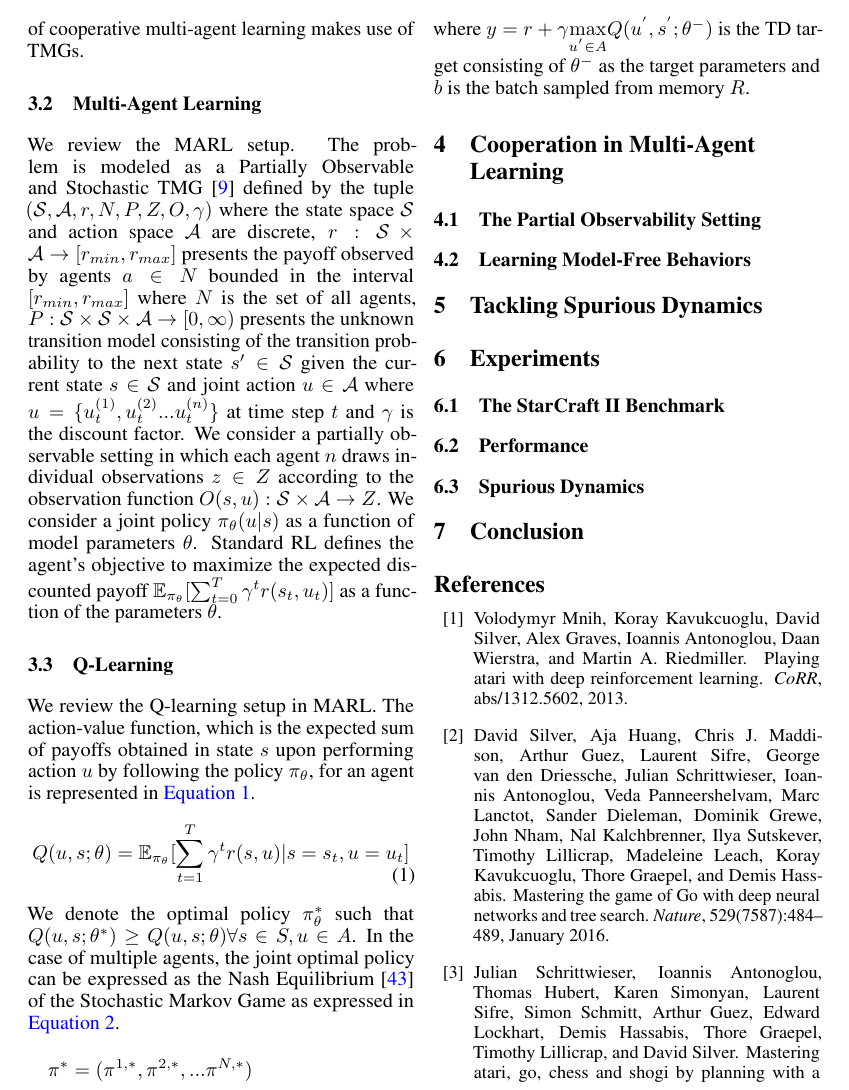
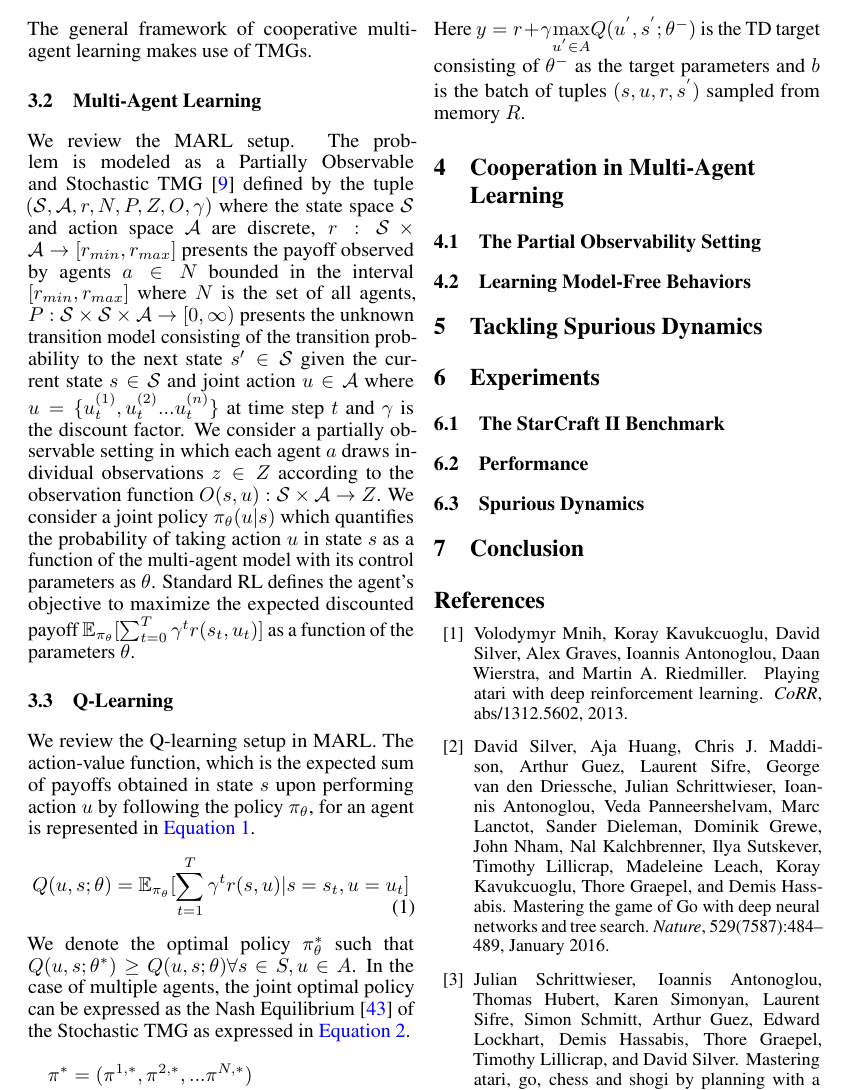
Before and after one commit to karush17/ECE1657-Project, a LaTeX paper (doc/neurips_2020.tex): part of page 3 of 5, cut so that both start at the same text. Compiled offline with pdfLaTeX.

Commit message:
spell check complete

```diff
--- a/doc/neurips_2020.tex
+++ b/doc/neurips_2020.tex
@@ -124,13 +124,13 @@ We revisit Stochastic Markov Games \cite{overview} which serve as the fundamenta
 
 \subsection{Multi-Agent Learning}
-We review the MARL setup. The problem is modeled as a Partially Observable and Stochastic TMG \cite{rl} defined by the tuple $(\mathcal{S},\mathcal{A},r,N,P,Z,O,\gamma)$ where the state space $\mathcal{S}$ and action space $\mathcal{A}$ are discrete, $r: \mathcal{S} \times \mathcal{A} \rightarrow [r_{min},r_{max}]$ presents the payoff observed by agents $a \in N$ bounded in the interval $[r_{min},r_{max}]$ where $N$ is the set of all agents, $P: \mathcal{S} \times \mathcal{S} \times \mathcal{A} \rightarrow [0,\infty)$ presents the unknown transition model consisting of the transition probability to the next state $s\textquotesingle \in \mathcal{S}$ given the current state $s \in \mathcal{S}$ and joint action $u \in \mathcal{A}$ where $u = \{u_{t}^{(1)},u_{t}^{(2)}...u_{t}^{(n)}\}$ at time step $t$ and $\gamma$ is the discount factor. We consider a partially observable setting in which each agent $n$ draws individual observations $z \in Z$ according to the observation function $O(s,u): \mathcal{S} \times \mathcal{A} \rightarrow Z$. We consider a joint policy $\pi_{\theta}({u|s})$ as a function of model parameters $\theta$. Standard RL defines the agent's objective to maximize the expected discounted payoff $\mathbb{E}_{\pi_{\theta}}[\sum_{t=0}^{T}\gamma^{t}r(s_{t},u_{t})]$ as a function of the parameters $\theta$.
+We review the MARL setup. The problem is modeled as a Partially Observable and Stochastic TMG \cite{rl} defined by the tuple $(\mathcal{S},\mathcal{A},r,N,P,Z,O,\gamma)$ where the state space $\mathcal{S}$ and action space $\mathcal{A}$ are discrete, $r: \mathcal{S} \times \mathcal{A} \rightarrow [r_{min},r_{max}]$ presents the payoff observed by agents $a \in N$ bounded in the interval $[r_{min},r_{max}]$ where $N$ is the set of all agents, $P: \mathcal{S} \times \mathcal{S} \times \mathcal{A} \rightarrow [0,\infty)$ presents the unknown transition model consisting of the transition probability to the next state $s\textquotesingle \in \mathcal{S}$ given the current state $s \in \mathcal{S}$ and joint action $u \in \mathcal{A}$ where $u = \{u_{t}^{(1)},u_{t}^{(2)}...u_{t}^{(n)}\}$ at time step $t$ and $\gamma$ is the discount factor. We consider a partially observable setting in which each agent $a$ draws individual observations $z \in Z$ according to the observation function $O(s,u): \mathcal{S} \times \mathcal{A} \rightarrow Z$. We consider a joint policy $\pi_{\theta}({u|s})$ which quantifies the probability of taking action $u$ in state $s$ as a function of the multi-agent model with its control parameters as $\theta$. Standard RL defines the agent's objective to maximize the expected discounted payoff $\mathbb{E}_{\pi_{\theta}}[\sum_{t=0}^{T}\gamma^{t}r(s_{t},u_{t})]$ as a function of the parameters $\theta$.
 
 \subsection{Q-Learning}
 We review the Q-learning setup in MARL. The action-value function, which is the expected sum of payoffs obtained in state $s$ upon performing action $u$ by following the policy $\pi_{\theta}$, for an agent is represented in \autoref{eq:action-value}.
 \begin{gather}
   Q(u,s;\theta) = \mathbb{E}_{\pi_{\theta}}[\sum_{t=1}^{T}\gamma^{t}r(s,u)|s=s_{t},u=u_{t}] \label{eq:action-value}
 \end{gather}
-We denote the optimal policy $\pi_{\theta}^{*}$ such that $Q(u,s;\theta^{*}) \geq Q(u,s;\theta) \forall s \in S, u \in A$. In the case of multiple agents, the joint optimal policy can be expressed as the Nash Equilibrium \cite{nash} of the Stochastic Markov Game as expressed in \autoref{eq:ne}.
+We denote the optimal policy $\pi_{\theta}^{*}$ such that $Q(u,s;\theta^{*}) \geq Q(u,s;\theta) \forall s \in S, u \in A$. In the case of multiple agents, the joint optimal policy can be expressed as the Nash Equilibrium \cite{nash} of the Stochastic TMG as expressed in \autoref{eq:ne}.
 \begin{multline}
   \pi^{*} = (\pi^{1,*},\pi^{2,*}, ...\pi^{N,*})\\ s.t.\quad Q(u^{a},s;\theta^{*}) \geq Q(u^{a},s;\theta)\\ \forall s \in S, u \in A, a \in N \label{eq:ne}
 \end{multline}
@@ -138,7 +138,7 @@ Q-Learning is an off-policy, model-free algorithm suitable for continuous and ep
 \begin{gather}
   \mathbb{L(\theta)} = \underset{b \sim R}{\mathbb{E}}[(y - Q(u,s;\theta))^{2}] \label{eq:td}
 \end{gather}
-where $y = r + \gamma \underset{u^{\textquotesingle}\in A}{\max} Q(u^{\textquotesingle},s^{\textquotesingle};\theta^{-})$ is the TD target consisting of $\theta^{-}$ as the target parameters and $b$ is the batch sampled from memory $R$.
+Here $y = r + \gamma \underset{u^{\textquotesingle}\in A}{\max} Q(u^{\textquotesingle},s^{\textquotesingle};\theta^{-})$ is the TD target consisting of $\theta^{-}$ as the target parameters and $b$ is the batch of tuples $(s,u,r,s^{'})$ sampled from memory $R$.
 
 %%%%%%%%%%%%%%%%%%%%%%%%%%%%%%%%%%%%%%%%%%%%%%%%%%%%%%%%%%%%%%%%%%%%%%%%
 
```
Also changed, not shown: doc/neurips_2020.pdf, doc/neurips_2020.tex (2 more changed lines), 3 other files.
